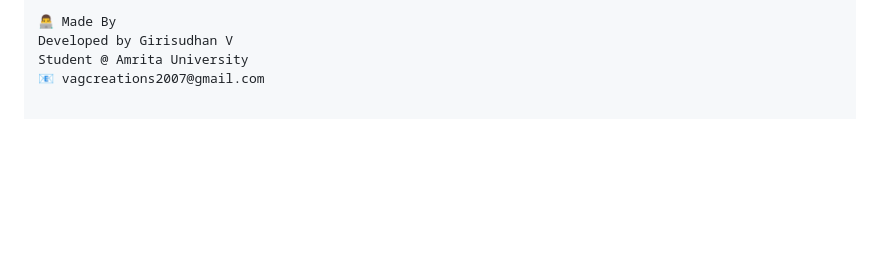
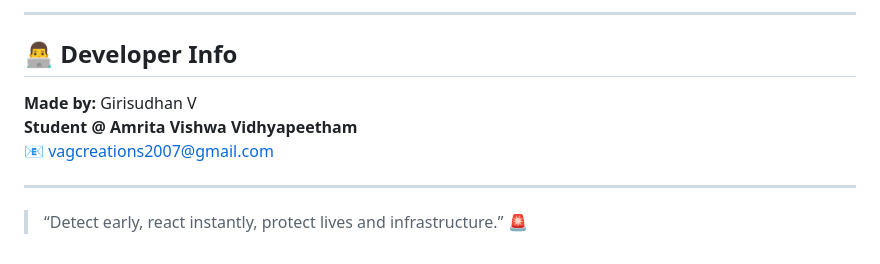
Before and after one commit to Vaggiri/underground-fault-locating-system, a Markdown page: README.md, the part around the change printed below. Drawn GitHub-style; blank space fills up the shorter version.

```diff
--- a/README.md
+++ b/README.md
@@ -154,5 +164,12 @@ Include GPS data for outdoor deployments
 
-👨‍💻 Made By
-Developed by Girisudhan V
-Student @ Amrita University
-📧 vagcreations2007@gmail.com
+---
+
+## 👨‍💻 Developer Info
+
+**Made by:** Girisudhan V
+**Student @ Amrita Vishwa Vidhyapeetham**
+📧 [vagcreations2007@gmail.com](mailto:vagcreations2007@gmail.com)
+
+---
+
+> “Detect early, react instantly, protect lives and infrastructure.” 🚨
```
Also changed, not shown: other parts of README.md (+82 -72 lines).
